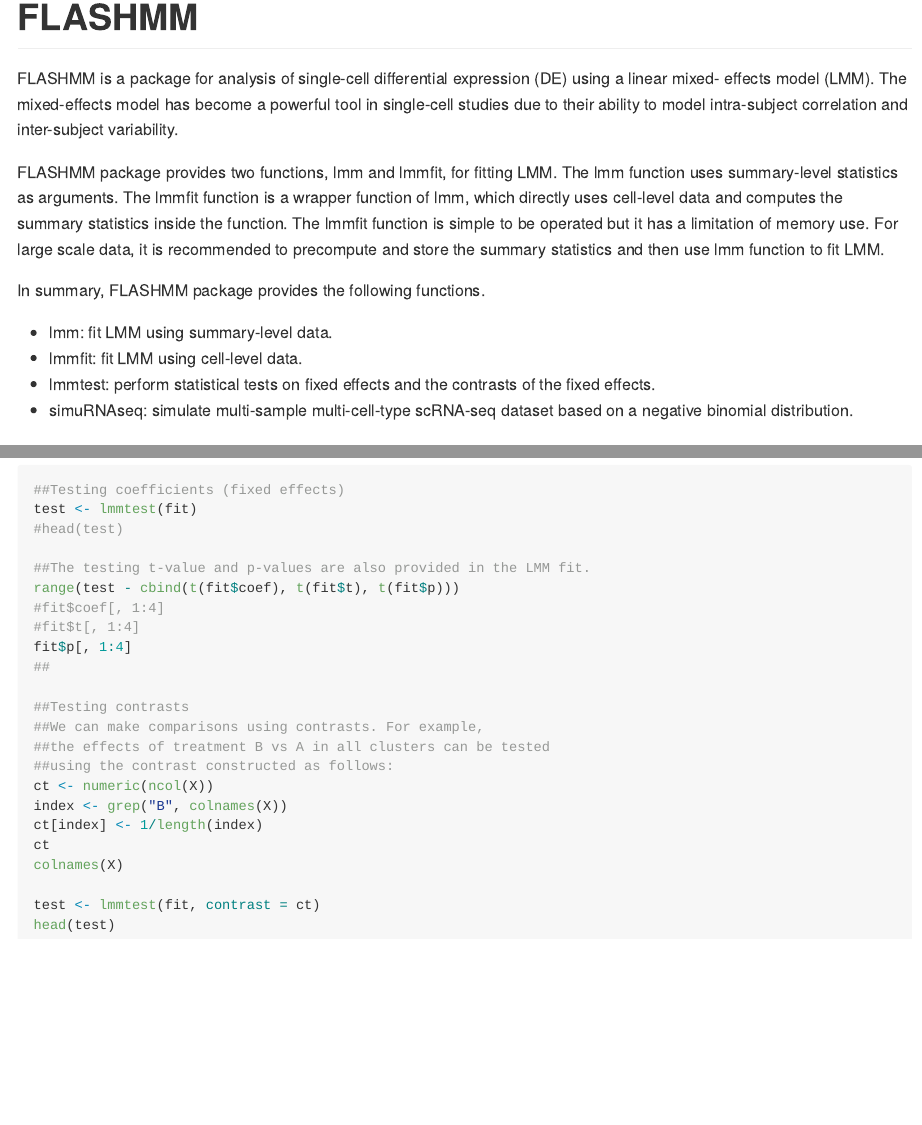
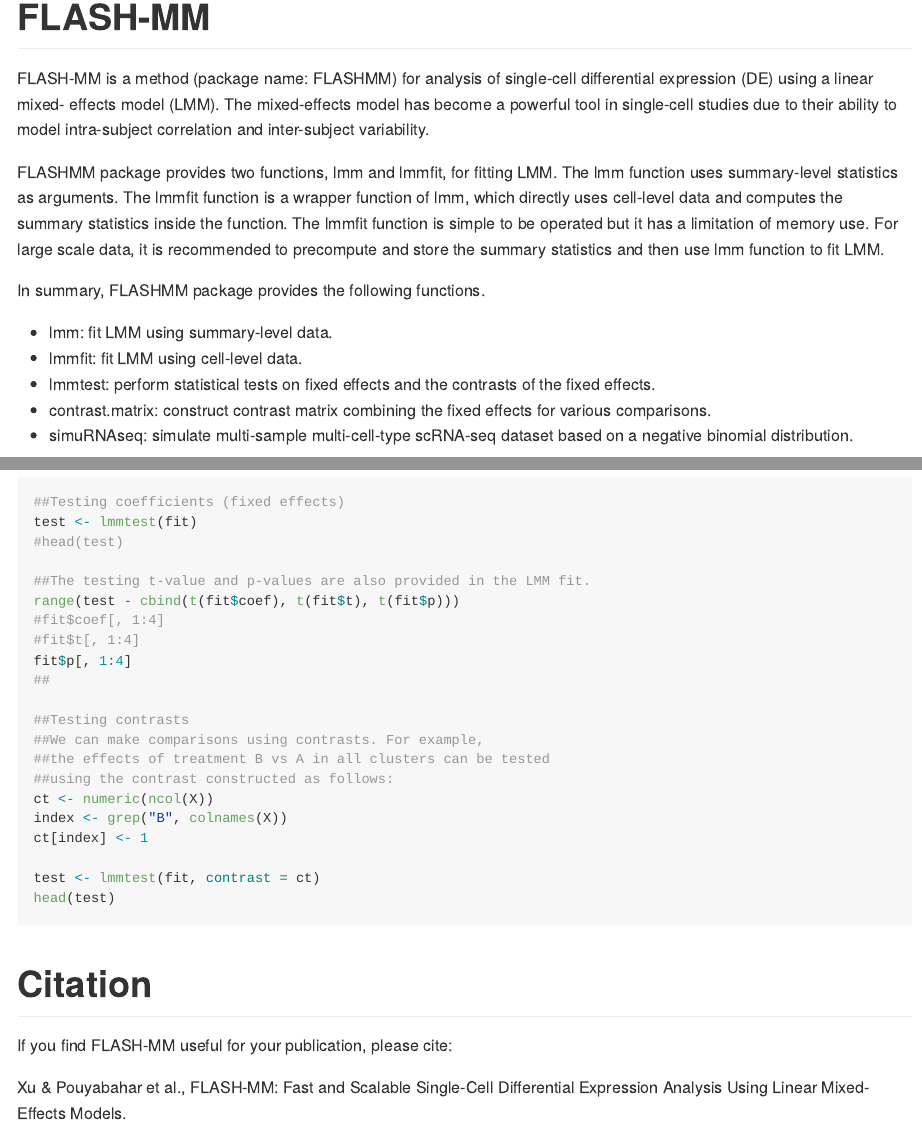
Before and after one commit to BaderLab/FLASHMM, an R Markdown document (README.Rmd): the page in a window 1100 px wide, from its top, and a second part further down, joined at a grey line. Rendered offline with R 4.5, knitr and Pandoc, with nearby package versions; the code chunks are not run, so their results and figures are left out.

Commit message:
Initial commit

````diff
--- a/README.Rmd
+++ b/README.Rmd
@@ -13,12 +13,12 @@ knitr::opts_chunk$set(
 )
 ```
 
-# FLASHMM
+# FLASH-MM
 
 <!-- badges: start -->
 <!-- badges: end -->
 
-FLASHMM is a package for analysis of single-cell differential expression (DE) using a linear mixed- effects model (LMM). The mixed-effects model has become a powerful tool in single-cell studies due to their ability to model intra-subject correlation and inter-subject variability.
+FLASH-MM is a method (package name: FLASHMM) for analysis of single-cell differential expression (DE) using a linear mixed- effects model (LMM). The mixed-effects model has become a powerful tool in single-cell studies due to their ability to model intra-subject correlation and inter-subject variability.
 
 FLASHMM package provides two functions, lmm and lmmfit, for fitting LMM. The lmm function uses summary-level statistics as arguments. The lmmfit function is a wrapper function of lmm, which directly uses cell-level data and computes the summary statistics inside the function. The lmmfit function is simple to be operated but it has a limitation of memory use. For large scale data, it is recommended to precompute and store the summary statistics and then use lmm function to fit LMM.
 
@@ -27,6 +27,7 @@ In summary, FLASHMM package provides the following functions.
 * lmm: fit LMM using summary-level data.
 * lmmfit: fit LMM using cell-level data.
 * lmmtest: perform statistical tests on fixed effects and the contrasts of the fixed effects.
+* contrast.matrix: construct contrast matrix combining the fixed effects for various comparisons.
 * simuRNAseq: simulate multi-sample multi-cell-type scRNA-seq dataset based on a negative binomial distribution.
 
 ## Installation
@@ -119,10 +120,14 @@ fit$p[, 1:4]
 ##using the contrast constructed as follows:
 ct <- numeric(ncol(X))
 index <- grep("B", colnames(X))
-ct[index] <- 1/length(index)
-ct
-colnames(X)
+ct[index] <- 1
 
 test <- lmmtest(fit, contrast = ct)
 head(test)
 ```
+
+# Citation
+
+If you find FLASH-MM useful for your publication, please cite:
+
+Xu & Pouyabahar et al., FLASH-MM: Fast and Scalable Single-Cell Differential Expression Analysis Using Linear Mixed-Effects Models.
````
Also changed, not shown: README.md.
